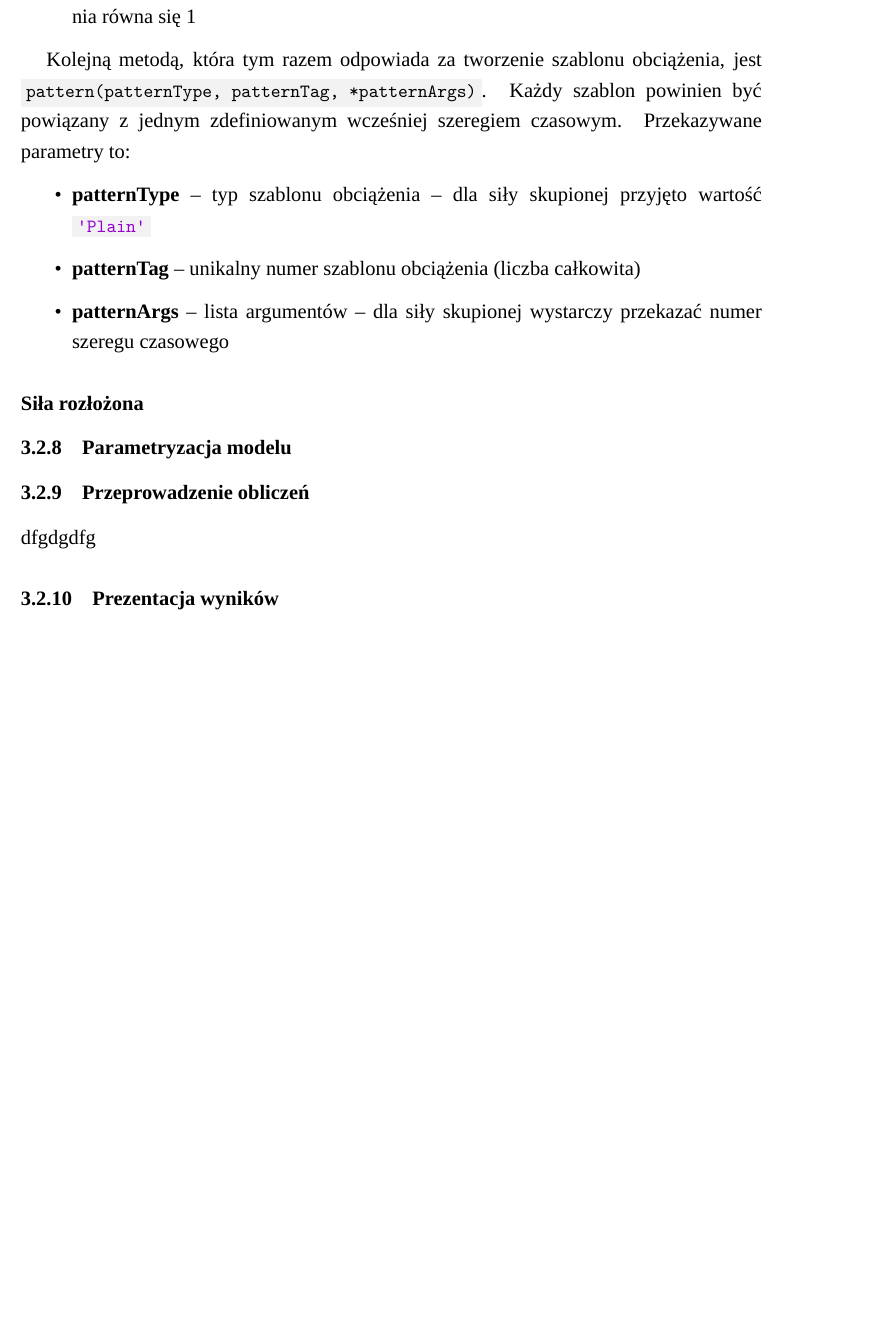
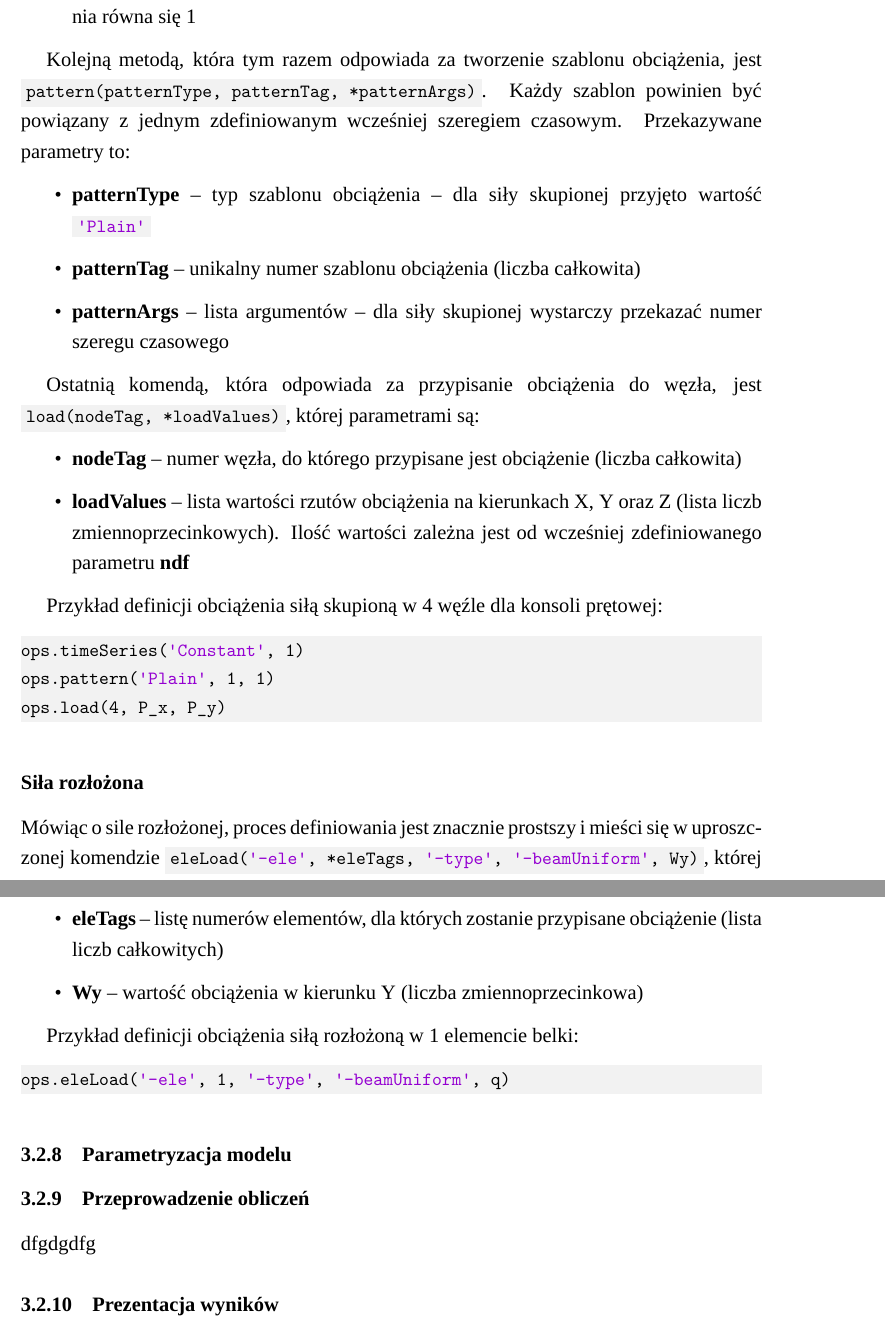
Before and after one commit to japolyak/Engineering, a LaTeX document (src/main.tex, which reads src/chapters/frames.tex): part of page 12 of 13 before the commit and two parts of pages 12 and 13 of 14 after it, the two joined at a grey line, cut so that both start at the same text, the shorter picture padded with empty space. Compiled offline with XeLaTeX; a missing font is replaced by an installed copy or a similar font.

Commit message:
feat: For travel

```diff
--- a/src/chapters/frames.tex
+++ b/src/chapters/frames.tex
@@ -334,7 +334,35 @@ Przekazywane parametry to:
     \item \textbf{patternArgs} – lista argumentów – dla siły skupionej wystarczy przekazać numer szeregu czasowego
 \end{itemize}
 
+Ostatnią komendą, która odpowiada za przypisanie obciążenia do węzła, jest \inlinecode{load(nodeTag, *loadValues)},
+której parametrami są:
+
+\begin{itemize}
+    \item \textbf{nodeTag} – numer węzła, do którego przypisane jest obciążenie (liczba całkowita)
+    \item \textbf{loadValues} – lista wartości rzutów obciążenia na kierunkach X, Y oraz Z (lista liczb zmiennoprzecinkowych). Ilość wartości zależna jest od wcześniej zdefiniowanego parametru \textbf{ndf}
+\end{itemize}
+
+Przykład definicji obciążenia siłą skupioną w 4 węźle dla konsoli prętowej:
+\begin{lstlisting}
+ops.timeSeries('Constant', 1)
+ops.pattern('Plain', 1, 1)
+ops.load(4, P_x, P_y)
+\end{lstlisting}
+
 \subsubsection*{Siła rozłożona}
+
+Mówiąc o sile rozłożonej, proces definiowania jest znacznie prostszy i mieści się w uproszczonej komendzie
+\inlinecode{eleLoad('-ele', *eleTags, '-type', '-beamUniform', Wy)}, której należy przekazać:
+
+\begin{itemize}
+    \item \textbf{eleTags} – listę numerów elementów, dla których zostanie przypisane obciążenie (lista liczb całkowitych)
+    \item \textbf{Wy} – wartość obciążenia w kierunku Y (liczba zmiennoprzecinkowa)
+\end{itemize}
+
+Przykład definicji obciążenia siłą rozłożoną w 1 elemencie belki:
+\begin{lstlisting}
+ops.eleLoad('-ele', 1, '-type', '-beamUniform', q)
+\end{lstlisting}
 
 \subsubsection{Parametryzacja modelu}
 
```
